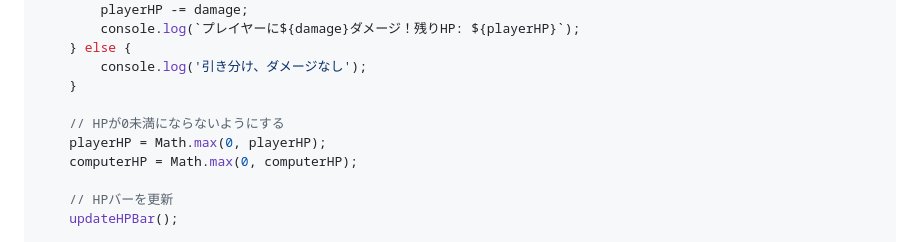
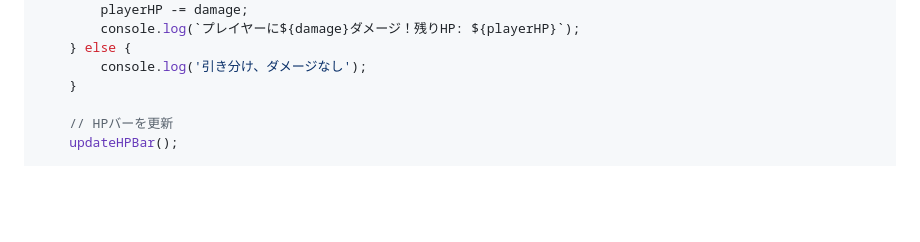
Before and after one commit to yhonda-ohishi/janken_game, a Markdown page: step04_damage_calculation/README.md, the part around the change. Rendered like a GitHub page; blank space fills up the shorter version.

```diff
--- a/step04_damage_calculation/README.md
+++ b/step04_damage_calculation/README.md
@@ -111,10 +111,6 @@ function applyDamage(result, playerChoice, computerChoice) {
     } else {
         console.log('引き分け、ダメージなし');
     }
-
-    // HPが0未満にならないようにする
-    playerHP = Math.max(0, playerHP);
-    computerHP = Math.max(0, computerHP);
 
     // HPバーを更新
     updateHPBar();
```
Also changed, not shown: step03_hp_system/README.md (+2 -8 lines).
